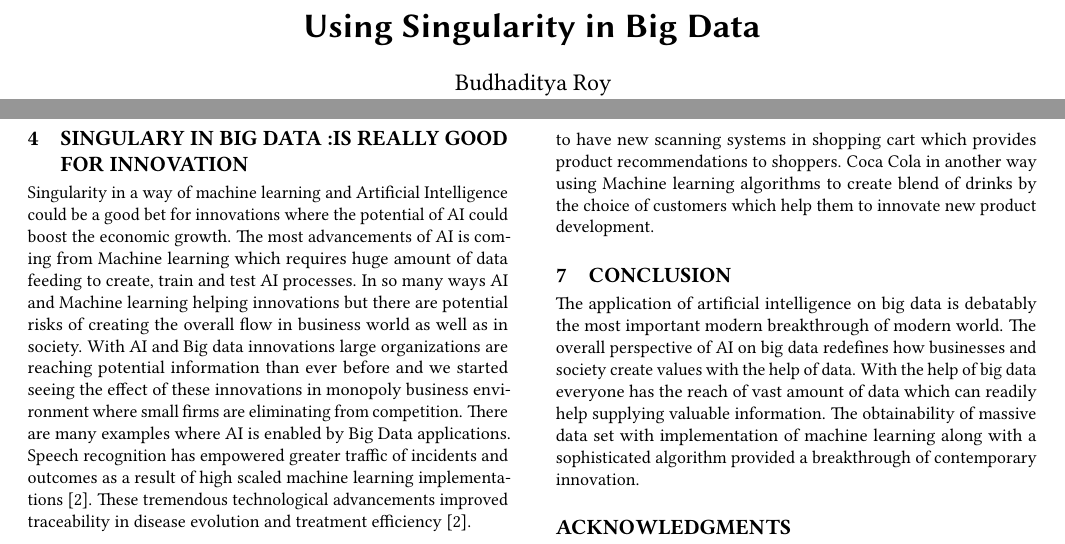
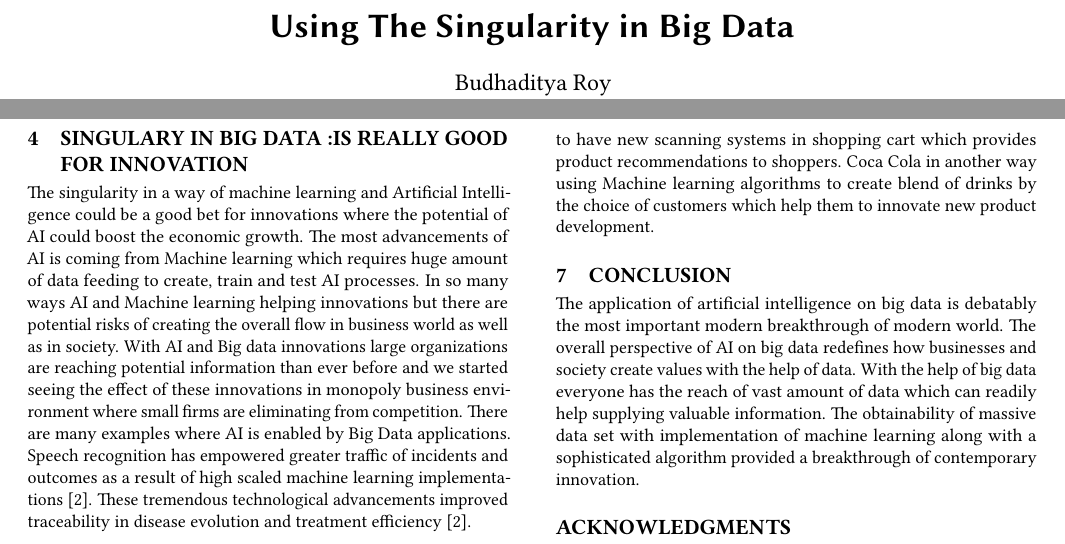
Before and after one commit to bigdata-i523/hid348, a LaTeX paper (paper1/review.tex): two parts of pages 1 and 2 of 3, joined at a grey line, cut so that both start at the same text. Compiled offline with pdfLaTeX.

Commit message:
Update review.tex

```diff
--- a/paper1/review.tex
+++ b/paper1/review.tex
@@ -3,7 +3,7 @@
 \input{format/i523}
 
 \begin{document}
-\title{Using Singularity in Big Data}
+\title{Using The Singularity in Big Data}
 
 
 \author{Budhaditya Roy}
@@ -22,7 +22,7 @@
 
 
 \begin{abstract}
-Discuss how using singularity in Big data could possibly change the way big data has been using now. Many of the scientists believe by 2045 singularity will hit Information technology and computing industry when machines would be similar intelligent as humans. In this paper we tried to reach a point with the effect of using singularity in big data framework where supercomputing produces more robust process for a revolutionary change in big data environment.
+Discuss how using the singularity in Big data could possibly change the way big data has been using now. Many of the scientists believe by 2045 singularity will hit Information technology and computing industry when machines would be similar intelligent as humans. In this paper we tried to reach a point with the effect of using the singularity in big data framework where supercomputing produces more robust process for a revolutionary change in big data environment.
 \end{abstract}
 
 \keywords{Big data, Supercomputing, Hid348, Singularity, Deep learning, Artificial Intelligence, Machine Learning}
@@ -41,6 +41,6 @@ Thinking about integrating big data and using singularity in the strategy, as pe
 
 \section{SINGULARY IN BIG DATA :IS REALLY GOOD FOR INNOVATION}
-Singularity in a way of machine learning and Artificial Intelligence could be a good bet for innovations where the potential of AI could boost the economic growth. The most advancements of AI is coming from Machine learning which requires huge amount of data feeding to create, train and test AI processes. In so many ways AI and Machine learning helping innovations but there are potential risks of creating the overall flow in business world as well as in society. With AI and Big data innovations large organizations are reaching potential information than ever before and we started seeing the effect of these innovations in monopoly business environment where small firms are eliminating from competition. There are many examples where AI is enabled by Big Data applications. Speech recognition  has empowered greater traffic of incidents and outcomes as a result of high scaled machine learning implementations \cite{editor03}. These tremendous technological advancements improved traceability in disease evolution and treatment efficiency \cite{editor03}.
+The singularity in a way of machine learning and Artificial Intelligence could be a good bet for innovations where the potential of AI could boost the economic growth. The most advancements of AI is coming from Machine learning which requires huge amount of data feeding to create, train and test AI processes. In so many ways AI and Machine learning helping innovations but there are potential risks of creating the overall flow in business world as well as in society. With AI and Big data innovations large organizations are reaching potential information than ever before and we started seeing the effect of these innovations in monopoly business environment where small firms are eliminating from competition. There are many examples where AI is enabled by Big Data applications. Speech recognition  has empowered greater traffic of incidents and outcomes as a result of high scaled machine learning implementations \cite{editor03}. These tremendous technological advancements improved traceability in disease evolution and treatment efficiency \cite{editor03}.
 
 \section{ARTIFICIAL INTELLIGENCE PLATFORMS}
 There are several AI and Machine learning mechanism which lead to innovations of Big data to a next level, most of the deep learning platforms already started producing beneficial results to the users some are still in research phrase \cite{editor03}.
```
Also changed, not shown: paper1/review.tex (4 more changed lines).
